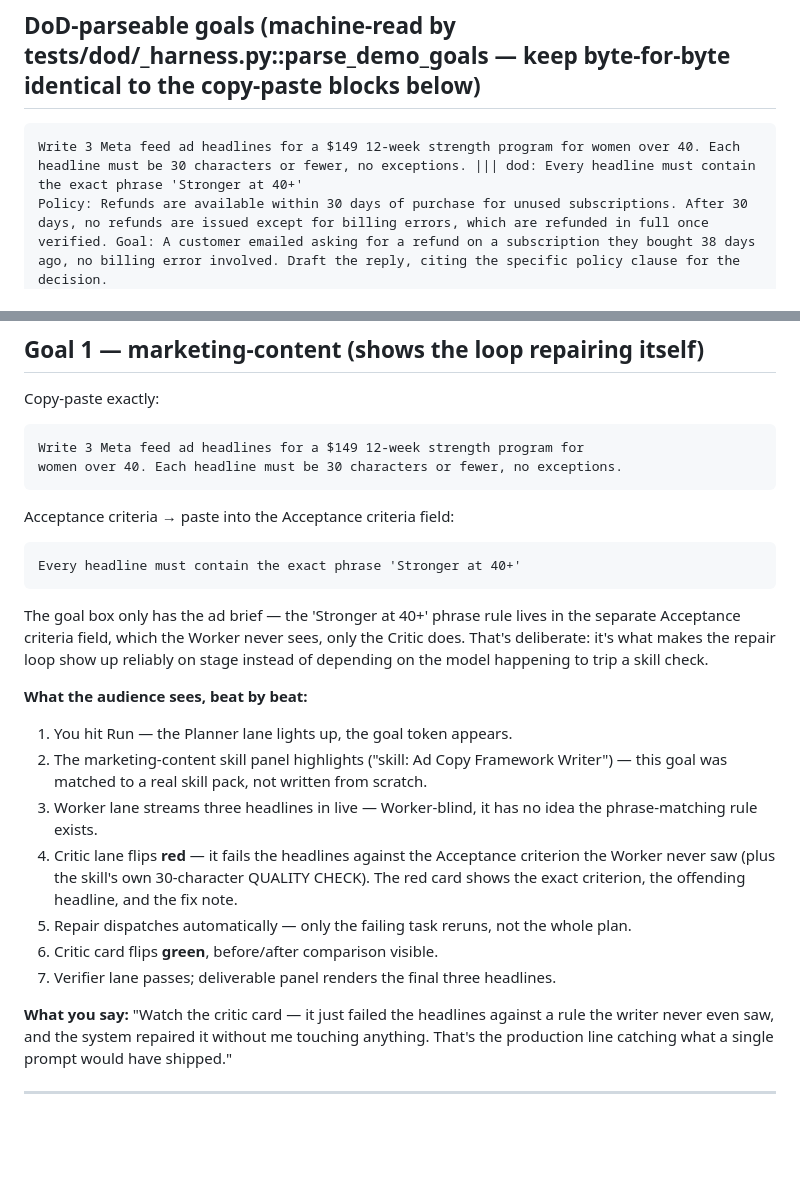
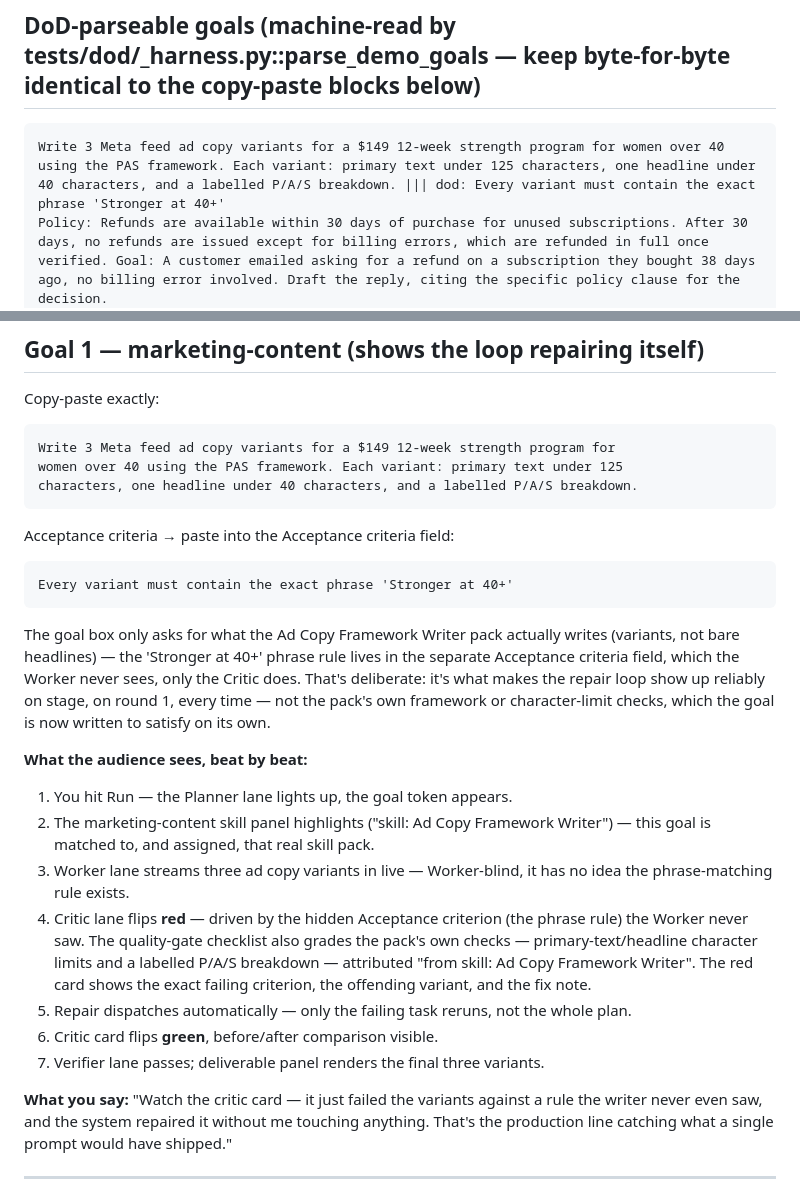
Before and after one commit to samblakeads/OmniAgentOS-Starter, a Markdown page: DEMO.md, 2 parts joined by grey strips. Rendered like a GitHub page; blank space fills up the shorter version.

Commit message:
fusion(U2): repair wave 9 - DEMO goal 1 asks the ad-copy pack for what it writes
Round 4 (evidence/u1b/round4-routing.md, evidence/u1b-handoff-to-u2.md
addendum): now that the router's pick actually reaches a Worker, goal 1's
"3 headlines, 30 chars or fewer" ask fights ad-copy-framework-writer's own
QUALITY CHECK requiring a labelled P/A/S framework breakdown - 30 characters
cannot carry Problem/Agitate/Solution, so the Critic correctly and
non-deterministically failed ad-copy-fram-2 (114.5-154.5s / 2-3 rounds
across live runs, D12 stage clock down to 301ms of headroom on a 120s
budget, D09 timing out entirely on one run).

Rewrote goal 1 (dod-goals fence, copy-paste box, acceptance-criteria box,
beats prose) to ask for what the pack actually writes: 3 ad copy variants
using the PAS framework, primary text under 125 chars, one headline under
40 chars, labelled P/A/S breakdown. Criterion reworded "headline" ->
"variant" to match ("Every variant must contain the exact phrase
'Stronger at 40+'"). The repair-loop mechanism is unchanged: the hidden
Acceptance criterion (Worker-blind) is still what deterministically flips
the Critic red on round 1, not the pack's own framework/char-limit checks,
which the goal now satisfies by construction. Beats updated to attribute
those checks to "from skill: Ad Copy Framework Writer" instead of
implying a fixed 30-char rule that no longer applies.

Verified:
- .venv/bin/python -c parse_demo_goals_with_dod(): goal 1's extra_dod is
  exactly ["Every variant must contain the exact phrase 'Stronger at
  40+'"], goals 2/3 unchanged and dod-free.
- check_planted_criterion() on a sample variant containing the phrase ->
  True; a sample without it -> False.
- omniagentos_starter.skills.load_skills().select() on the new goal 1 text
  -> still selects exactly ad-copy-framework-writer, no runner-up, score
  24.322 (up from 8.557 on the old ask).
- ruff check . clean, gitleaks detect --source . --no-banner -> no leaks
  found, scripts/lint_skills.py -> 10 packs / 0 problems.

Quiet tree from here per instruction - no further commits until told.

````diff
--- a/DEMO.md
+++ b/DEMO.md
@@ -7,7 +7,7 @@ off a screen.
 ## DoD-parseable goals (machine-read by tests/dod/_harness.py::parse_demo_goals — keep byte-for-byte identical to the copy-paste blocks below)
 
 ```dod-goals
-Write 3 Meta feed ad headlines for a $149 12-week strength program for women over 40. Each headline must be 30 characters or fewer, no exceptions. ||| dod: Every headline must contain the exact phrase 'Stronger at 40+'
+Write 3 Meta feed ad copy variants for a $149 12-week strength program for women over 40 using the PAS framework. Each variant: primary text under 125 characters, one headline under 40 characters, and a labelled P/A/S breakdown. ||| dod: Every variant must contain the exact phrase 'Stronger at 40+'
 Policy: Refunds are available within 30 days of purchase for unused subscriptions. After 30 days, no refunds are issued except for billing errors, which are refunded in full once verified. Goal: A customer emailed asking for a refund on a subscription they bought 38 days ago, no billing error involved. Draft the reply, citing the specific policy clause for the decision.
 Draft a 5-email onboarding sequence for OmniAgentOS Starter and save each email as a separate file named email-1.md, email-2.md, email-3.md, email-4.md, and email-5.md in the workspace.
 ```
@@ -50,39 +50,42 @@ Draft a 5-email onboarding sequence for OmniAgentOS Starter and save each email
 Copy-paste exactly:
 
 ```
-Write 3 Meta feed ad headlines for a $149 12-week strength program for
-women over 40. Each headline must be 30 characters or fewer, no exceptions.
+Write 3 Meta feed ad copy variants for a $149 12-week strength program for
+women over 40 using the PAS framework. Each variant: primary text under 125
+characters, one headline under 40 characters, and a labelled P/A/S breakdown.
 ```
 
 Acceptance criteria → paste into the Acceptance criteria field:
 
 ```
-Every headline must contain the exact phrase 'Stronger at 40+'
+Every variant must contain the exact phrase 'Stronger at 40+'
 ```
 
-The goal box only has the ad brief — the 'Stronger at 40+' phrase rule lives in the
-separate Acceptance criteria field, which the Worker never sees, only the
-Critic does. That's deliberate: it's what makes the repair loop show up
-reliably on stage instead of depending on the model happening to trip a
-skill check.
+The goal box only asks for what the Ad Copy Framework Writer pack actually
+writes (variants, not bare headlines) — the 'Stronger at 40+' phrase rule
+lives in the separate Acceptance criteria field, which the Worker never sees,
+only the Critic does. That's deliberate: it's what makes the repair loop show
+up reliably on stage, on round 1, every time — not the pack's own framework
+or character-limit checks, which the goal is now written to satisfy on its own.
 
 **What the audience sees, beat by beat:**
 1. You hit Run — the Planner lane lights up, the goal token appears.
 2. The marketing-content skill panel highlights ("skill: Ad Copy Framework
-   Writer") — this goal was matched to a real skill pack, not written from
-   scratch.
-3. Worker lane streams three headlines in live — Worker-blind, it has no
-   idea the phrase-matching rule exists.
-4. Critic lane flips **red** — it fails the headlines against the
-   Acceptance criterion the Worker never saw (plus the skill's own
-   30-character QUALITY CHECK). The red card shows the exact criterion,
-   the offending headline, and the fix note.
+   Writer") — this goal is matched to, and assigned, that real skill pack.
+3. Worker lane streams three ad copy variants in live — Worker-blind, it
+   has no idea the phrase-matching rule exists.
+4. Critic lane flips **red** — driven by the hidden Acceptance criterion
+   (the phrase rule) the Worker never saw. The quality-gate checklist also
+   grades the pack's own checks — primary-text/headline character limits
+   and a labelled P/A/S breakdown — attributed "from skill: Ad Copy
+   Framework Writer". The red card shows the exact failing criterion, the
+   offending variant, and the fix note.
 5. Repair dispatches automatically — only the failing task reruns, not the
    whole plan.
 6. Critic card flips **green**, before/after comparison visible.
-7. Verifier lane passes; deliverable panel renders the final three headlines.
+7. Verifier lane passes; deliverable panel renders the final three variants.
 
-**What you say:** "Watch the critic card — it just failed the headlines
+**What you say:** "Watch the critic card — it just failed the variants
 against a rule the writer never even saw, and the system repaired it
 without me touching anything. That's the production line catching what a
 single prompt would have shipped."
````
